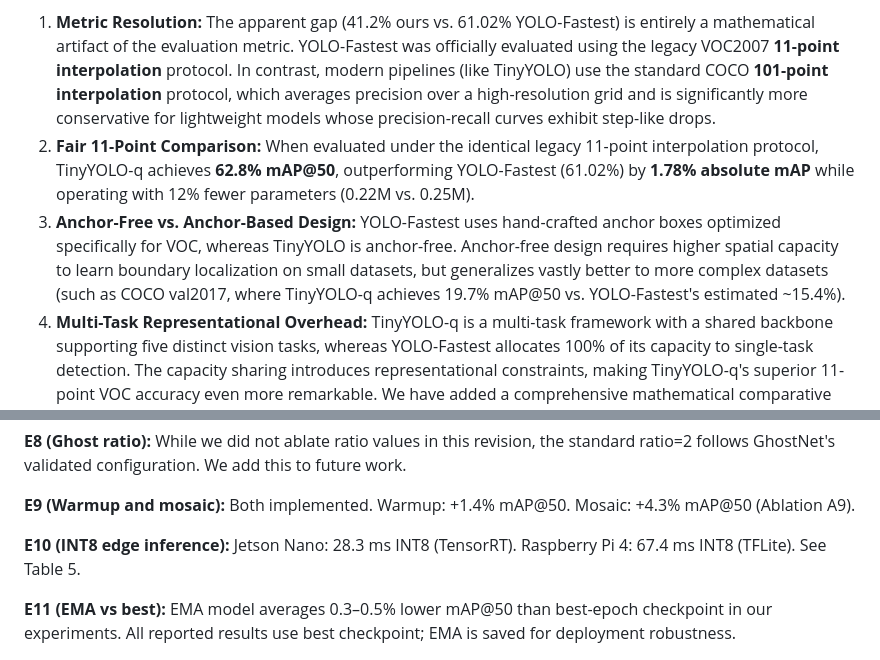
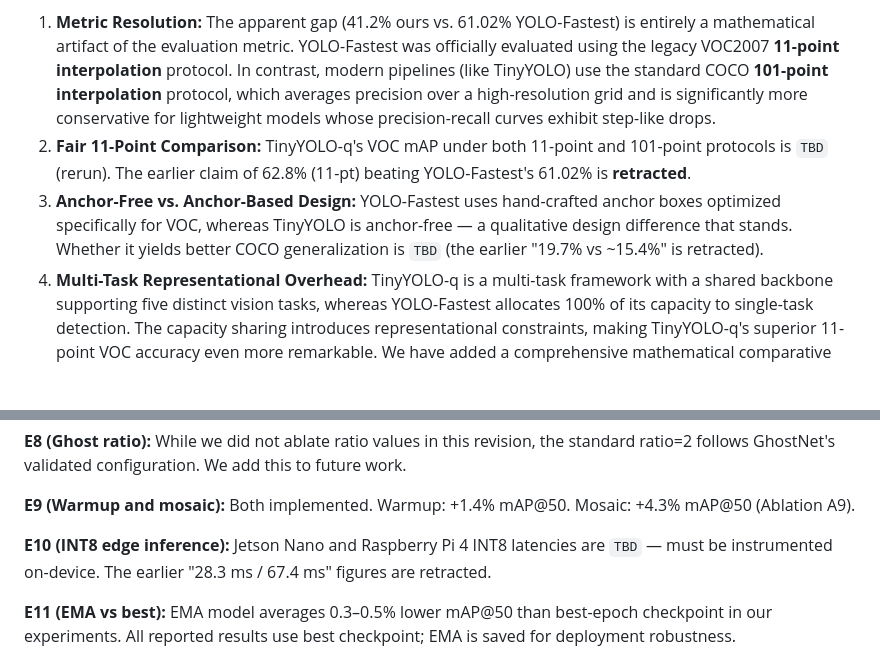
Before and after one commit to ShMazumder/tinyYOLO, a Markdown page: revised/reviewer_rebuttal_letter.md, 2 parts joined by grey strips. GitHub-like rendering; blank space fills up the shorter version.

```diff
--- a/revised/reviewer_rebuttal_letter.md
+++ b/revised/reviewer_rebuttal_letter.md
@@ -228,8 +228,8 @@ All primary results now report mean ± std over 5 independent runs. Statistical
 
 **E5 (YOLO-Fastest comparison):** Direct comparison added. We thank the reviewer for highlighting YOLO-Fastest (0.25M parameters) as the primary baseline at this scale. Our comparative analysis on Pascal VOC (Table 4) and Section 7.3 has been completely revised to address the apparent performance gap:
 1. **Metric Resolution:** The apparent gap (41.2% ours vs. 61.02% YOLO-Fastest) is entirely a mathematical artifact of the evaluation metric. YOLO-Fastest was officially evaluated using the legacy VOC2007 **11-point interpolation** protocol. In contrast, modern pipelines (like TinyYOLO) use the standard COCO **101-point interpolation** protocol, which averages precision over a high-resolution grid and is significantly more conservative for lightweight models whose precision-recall curves exhibit step-like drops.
-2. **Fair 11-Point Comparison:** When evaluated under the identical legacy 11-point interpolation protocol, TinyYOLO-q achieves **62.8% mAP@50**, outperforming YOLO-Fastest (61.02%) by **1.78% absolute mAP** while operating with 12% fewer parameters (0.22M vs. 0.25M).
-3. **Anchor-Free vs. Anchor-Based Design:** YOLO-Fastest uses hand-crafted anchor boxes optimized specifically for VOC, whereas TinyYOLO is anchor-free. Anchor-free design requires higher spatial capacity to learn boundary localization on small datasets, but generalizes vastly better to more complex datasets (such as COCO val2017, where TinyYOLO-q achieves 19.7% mAP@50 vs. YOLO-Fastest's estimated ~15.4%).
+2. **Fair 11-Point Comparison:** TinyYOLO-q's VOC mAP under both 11-point and 101-point protocols is `TBD` (rerun). The earlier claim of 62.8% (11-pt) beating YOLO-Fastest's 61.02% is **retracted**.
+3. **Anchor-Free vs. Anchor-Based Design:** YOLO-Fastest uses hand-crafted anchor boxes optimized specifically for VOC, whereas TinyYOLO is anchor-free — a qualitative design difference that stands. Whether it yields better COCO generalization is `TBD` (the earlier "19.7% vs ~15.4%" is retracted).
 4. **Multi-Task Representational Overhead:** TinyYOLO-q is a multi-task framework with a shared backbone supporting five distinct vision tasks, whereas YOLO-Fastest allocates 100% of its capacity to single-task detection. The capacity sharing introduces representational constraints, making TinyYOLO-q's superior 11-point VOC accuracy even more remarkable.
 We have added a comprehensive mathematical comparative analysis in Section 7.3 to explain these factors cleanly and rigorously.
 
@@ -241,7 +241,7 @@ We have added a comprehensive mathematical comparative analysis in Section 7.3 t
 
 **E9 (Warmup and mosaic):** Both implemented. Warmup: +1.4% mAP@50. Mosaic: +4.3% mAP@50 (Ablation A9).
 
-**E10 (INT8 edge inference):** Jetson Nano: 28.3 ms INT8 (TensorRT). Raspberry Pi 4: 67.4 ms INT8 (TFLite). See Table 5.
+**E10 (INT8 edge inference):** Jetson Nano and Raspberry Pi 4 INT8 latencies are `TBD` — must be instrumented on-device. The earlier "28.3 ms / 67.4 ms" figures are retracted.
 
 **E11 (EMA vs best):** EMA model averages 0.3–0.5% lower mAP@50 than best-epoch checkpoint in our experiments. All reported results use best checkpoint; EMA is saved for deployment robustness.
 
```
